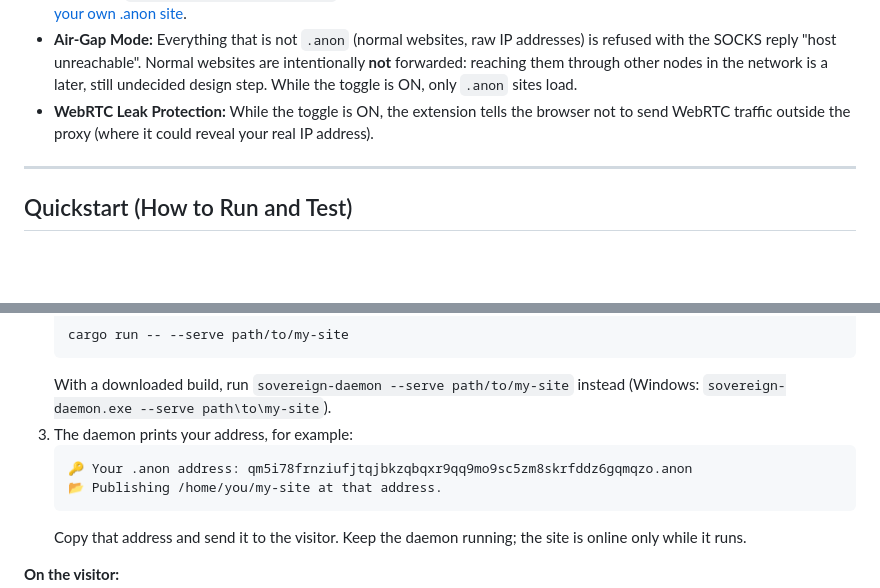
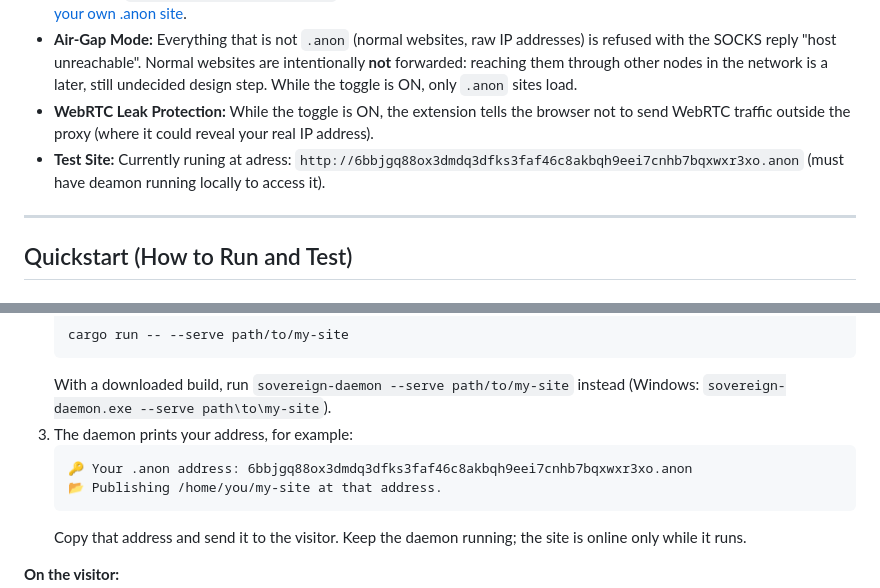
Before and after one commit to Creepybits/iroh-socks-proxy, a Markdown page: README.md, 2 parts joined by grey strips. GitHub-like rendering; blank space fills up the shorter version.

Commit message:
Fix test site address and typo in README
Updated the test site address in the README and corrected a typo.

````diff
--- a/README.md
+++ b/README.md
@@ -36,6 +36,7 @@ Unlike legacy P2P browsers that try to run heavy network stacks directly in sand
 - **Publish Your Own Site:** `--serve <folder>` publishes a folder of web pages at your `.anon` address, using a small built-in file server. `--forward 127.0.0.1:<port>` publishes a web server already running on your computer instead. See [Publish your own .anon site](#publish-your-own-anon-site).
 - **Air-Gap Mode:** Everything that is not `.anon` (normal websites, raw IP addresses) is refused with the SOCKS reply "host unreachable". Normal websites are intentionally **not** forwarded: reaching them through other nodes in the network is a later, still undecided design step. While the toggle is ON, only `.anon` sites load.
 - **WebRTC Leak Protection:** While the toggle is ON, the extension tells the browser not to send WebRTC traffic outside the proxy (where it could reveal your real IP address).
+- **Test Site:** Currently runing at adress: `http://6bbjgq88ox3dmdq3dfks3faf46c8akbqh9eei7cnhb7bqxwxr3xo.anon` (must have deamon running locally to access it).
 
 ---
 
@@ -105,7 +106,7 @@ You need two computers, each with the daemon (see Option A or B above). Call the
    With a downloaded build, run `sovereign-daemon --serve path/to/my-site` instead (Windows: `sovereign-daemon.exe --serve path\to\my-site`).
 3. The daemon prints your address, for example:
    ```text
-   🔑 Your .anon address: qm5i78frnziufjtqjbkzqbqxr9qq9mo9sc5zm8skrfddz6gqmqzo.anon
+   🔑 Your .anon address: 6bbjgq88ox3dmdq3dfks3faf46c8akbqh9eei7cnhb7bqxwxr3xo.anon
    📂 Publishing /home/you/my-site at that address.
    ```
    Copy that address and send it to the visitor. Keep the daemon running; the site is online only while it runs.
````
